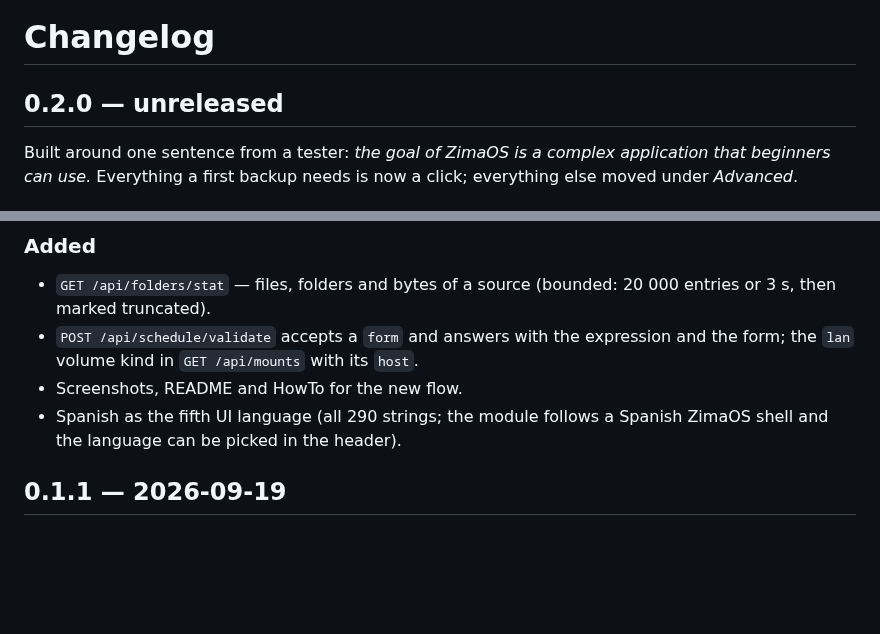
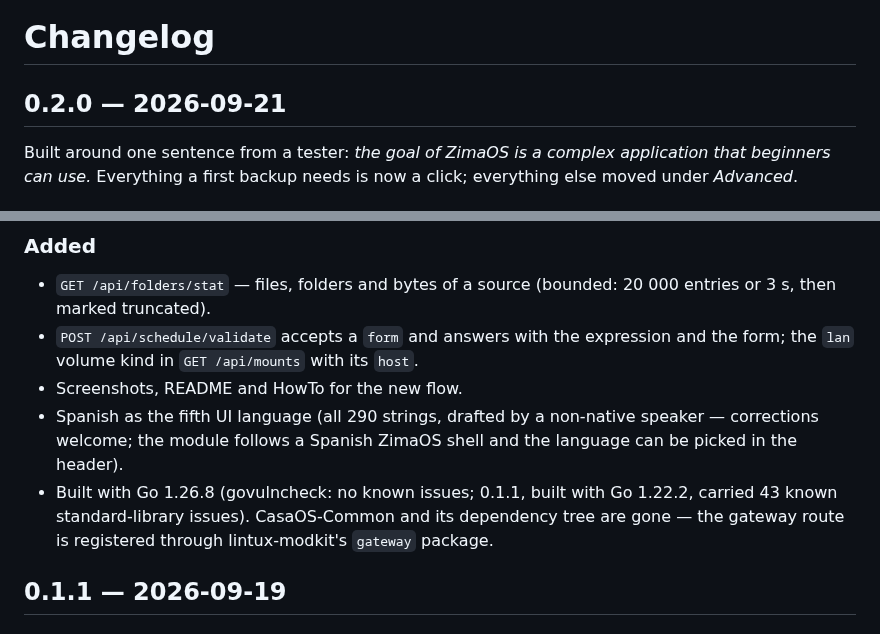
Before and after one commit to chicohaager/zima-backup, a Markdown page: CHANGELOG.md, 2 parts joined by grey strips. Rendered like a GitHub page; blank space fills up the shorter version.

```diff
--- a/CHANGELOG.md
+++ b/CHANGELOG.md
@@ -1,6 +1,6 @@
 # Changelog
 
-## 0.2.0 — unreleased
+## 0.2.0 — 2026-09-21
 
 Built around one sentence from a tester: *the goal of ZimaOS is a complex
 application that beginners can use.* Everything a first backup needs is
@@ -82,8 +82,13 @@ now a click; everything else moved under *Advanced*.
   expression and the form; the `lan` volume kind in `GET /api/mounts`
   with its `host`.
 - Screenshots, README and HowTo for the new flow.
-- Spanish as the fifth UI language (all 290 strings; the module follows a
-  Spanish ZimaOS shell and the language can be picked in the header).
+- Spanish as the fifth UI language (all 290 strings, drafted by a
+  non-native speaker — corrections welcome; the module follows a Spanish
+  ZimaOS shell and the language can be picked in the header).
+- Built with Go 1.26.8 (govulncheck: no known issues; 0.1.1, built with
+  Go 1.22.2, carried 43 known standard-library issues). CasaOS-Common
+  and its dependency tree are gone — the gateway route is registered
+  through lintux-modkit's `gateway` package.
 
 ## 0.1.1 — 2026-09-19
 
```
Also changed, not shown: README.md (+16 -0 lines), .github/bmc-qr.png (added), 2 other files.
